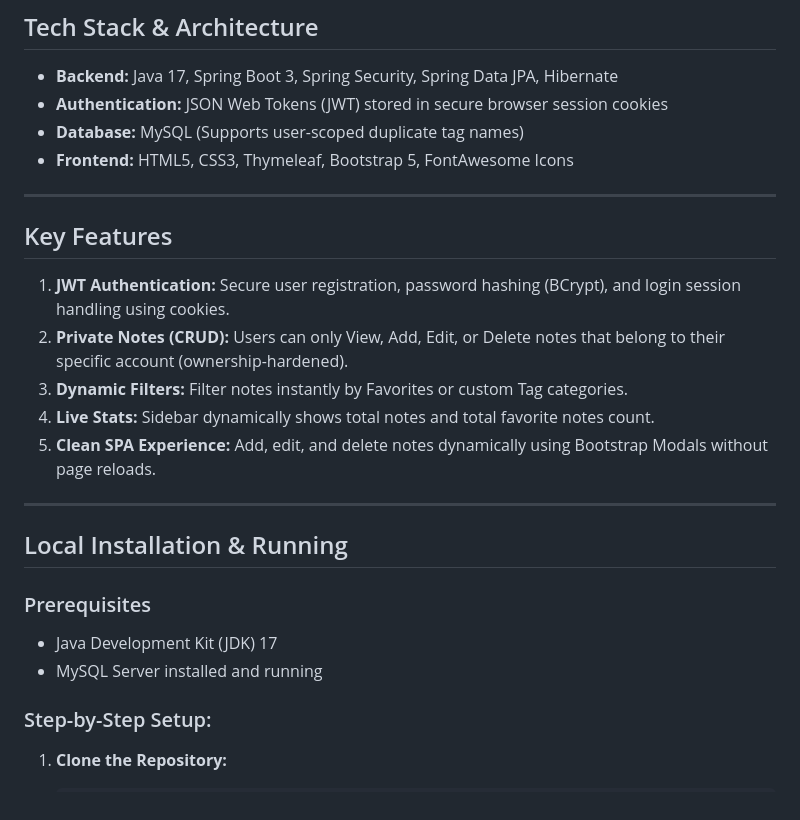
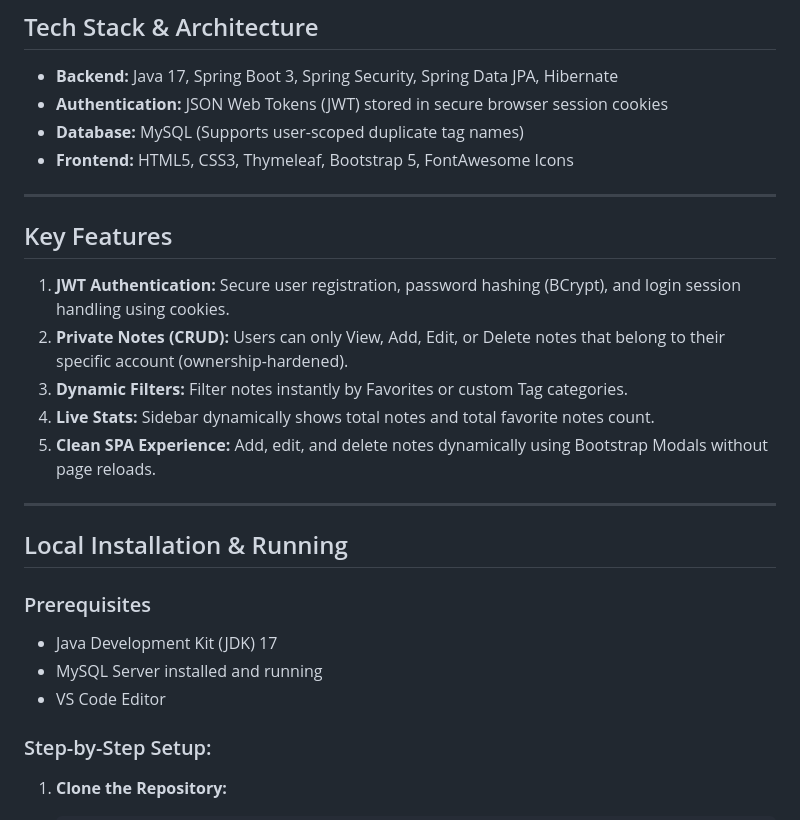
Before and after one commit to Gittyasn/take-note, a Markdown page: README.md, the part around the change. Rendered like a GitHub page.

Commit message:
Update README with VS Code Editor prerequisite
Added VS Code Editor to prerequisites for local installation.

```diff
--- a/README.md
+++ b/README.md
@@ -13,7 +13,7 @@ Live Demo: 👉 **[https://take-note-system.onrender.com](https://take-note-syst
 *   **Database:** MySQL (Supports user-scoped duplicate tag names)
 *   **Frontend:** HTML5, CSS3, Thymeleaf, Bootstrap 5, FontAwesome Icons
 
----
+-----
 
 ##  Key Features
 
@@ -23,14 +23,14 @@ Live Demo: 👉 **[https://take-note-system.onrender.com](https://take-note-syst
 4.  **Live Stats:** Sidebar dynamically shows total notes and total favorite notes count.
 5.  **Clean SPA Experience:** Add, edit, and delete notes dynamically using Bootstrap Modals without page reloads.
 
----
+-----
 
 ##  Local Installation & Running
 
 ### Prerequisites
 *   Java Development Kit (JDK) 17
 *   MySQL Server installed and running
-
+*   VS Code Editor
 ### Step-by-Step Setup:
 
 1.  **Clone the Repository:**
```
